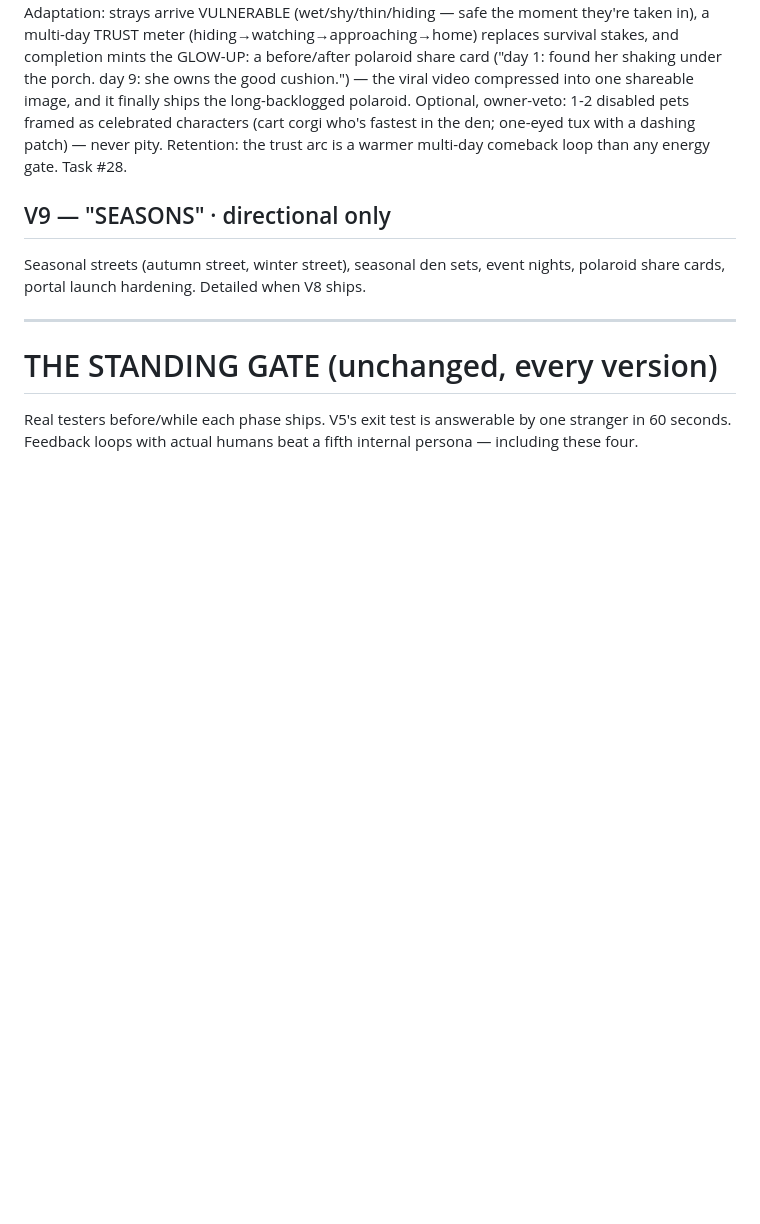
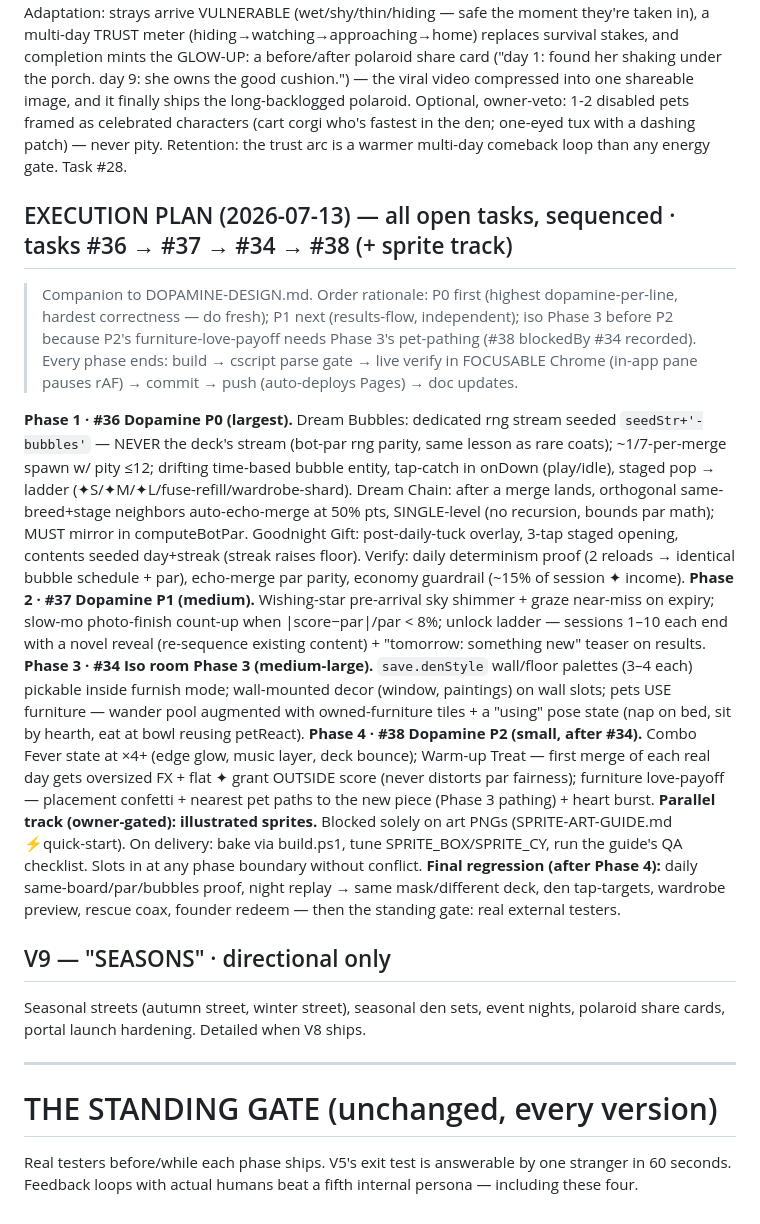
Before and after one commit to huyvuu/pawrade, a Markdown page: ROADMAP.md, the part around the change. Drawn GitHub-style; blank space fills up the shorter version.

Commit message:
ROADMAP: execution plan for all open tasks (#36->#37->#34->#38 + sprites)
Co-Authored-By: Claude Opus 4.8 <noreply@anthropic.com>

```diff
--- a/ROADMAP.md
+++ b/ROADMAP.md
@@ -130,6 +130,16 @@ Refused on principle: gacha/eggs (law #4 + brand), stage-4, losable pets. STATUS
 ## "THE RESCUE RITUAL" — the viral rescue arc, cozy-adapted (proposed 2026-07-11)  ✅ BUILT & VERIFIED LIVE
 Owner asked whether viral animal-rescue content (hurt/sick animal → rescued → cared for → transformation) belongs in the game. Verdict: YES to the ARC, NO to the suffering — law #3 (never sick/in pain/in danger) stands, and it's also the correct commercial call for the cozy demographic. Adaptation: strays arrive VULNERABLE (wet/shy/thin/hiding — safe the moment they're taken in), a multi-day TRUST meter (hiding→watching→approaching→home) replaces survival stakes, and completion mints the GLOW-UP: a before/after polaroid share card ("day 1: found her shaking under the porch. day 9: she owns the good cushion.") — the viral video compressed into one shareable image, and it finally ships the long-backlogged polaroid. Optional, owner-veto: 1-2 disabled pets framed as celebrated characters (cart corgi who's fastest in the den; one-eyed tux with a dashing patch) — never pity. Retention: the trust arc is a warmer multi-day comeback loop than any energy gate. Task #28.
 
+## EXECUTION PLAN (2026-07-13) — all open tasks, sequenced · tasks #36 → #37 → #34 → #38 (+ sprite track)
+> Companion to DOPAMINE-DESIGN.md. Order rationale: P0 first (highest dopamine-per-line, hardest correctness — do fresh); P1 next (results-flow, independent); iso Phase 3 before P2 because P2's furniture-love-payoff needs Phase 3's pet-pathing (#38 blockedBy #34 recorded). Every phase ends: build → cscript parse gate → live verify in FOCUSABLE Chrome (in-app pane pauses rAF) → commit → push (auto-deploys Pages) → doc updates.
+
+**Phase 1 · #36 Dopamine P0 (largest).** Dream Bubbles: dedicated rng stream seeded `seedStr+'-bubbles'` — NEVER the deck's stream (bot-par rng parity, same lesson as rare coats); ~1/7-per-merge spawn w/ pity ≤12; drifting time-based bubble entity, tap-catch in onDown (play/idle), staged pop → ladder (✦S/✦M/✦L/fuse-refill/wardrobe-shard). Dream Chain: after a merge lands, orthogonal same-breed+stage neighbors auto-echo-merge at 50% pts, SINGLE-level (no recursion, bounds par math); MUST mirror in computeBotPar. Goodnight Gift: post-daily-tuck overlay, 3-tap staged opening, contents seeded day+streak (streak raises floor). Verify: daily determinism proof (2 reloads → identical bubble schedule + par), echo-merge par parity, economy guardrail (~15% of session ✦ income).
+**Phase 2 · #37 Dopamine P1 (medium).** Wishing-star pre-arrival sky shimmer + graze near-miss on expiry; slow-mo photo-finish count-up when |score−par|/par < 8%; unlock ladder — sessions 1–10 each end with a novel reveal (re-sequence existing content) + "tomorrow: something new" teaser on results.
+**Phase 3 · #34 Iso room Phase 3 (medium-large).** `save.denStyle` wall/floor palettes (3–4 each) pickable inside furnish mode; wall-mounted decor (window, paintings) on wall slots; pets USE furniture — wander pool augmented with owned-furniture tiles + a "using" pose state (nap on bed, sit by hearth, eat at bowl reusing petReact).
+**Phase 4 · #38 Dopamine P2 (small, after #34).** Combo Fever state at ×4+ (edge glow, music layer, deck bounce); Warm-up Treat — first merge of each real day gets oversized FX + flat ✦ grant OUTSIDE score (never distorts par fairness); furniture love-payoff — placement confetti + nearest pet paths to the new piece (Phase 3 pathing) + heart burst.
+**Parallel track (owner-gated): illustrated sprites.** Blocked solely on art PNGs (SPRITE-ART-GUIDE.md ⚡quick-start). On delivery: bake via build.ps1, tune SPRITE_BOX/SPRITE_CY, run the guide's QA checklist. Slots in at any phase boundary without conflict.
+**Final regression (after Phase 4):** daily same-board/par/bubbles proof, night replay → same mask/different deck, den tap-targets, wardrobe preview, rescue coax, founder redeem — then the standing gate: real external testers.
+
 ## V9 — "SEASONS" · directional only
 Seasonal streets (autumn street, winter street), seasonal den sets, event nights, polaroid share cards, portal launch hardening. Detailed when V8 ships.
 
```
